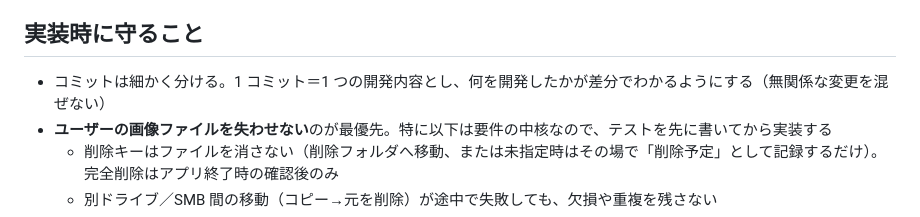
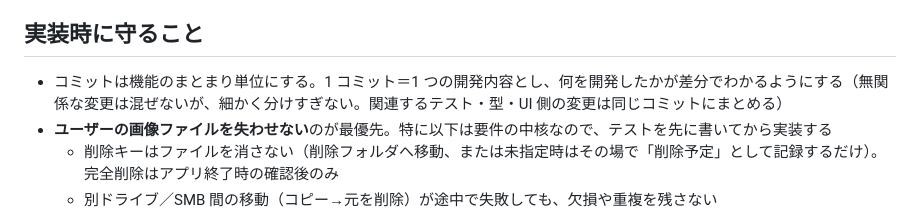
Before and after one commit to Laplusdestiny/lumiwake, a Markdown page: CLAUDE.md, the part around the change. Drawn GitHub-style.

Commit message:
docs: コミットの粒度の規則を「機能のまとまり単位」に改める
Co-Authored-By: Claude Sonnet 5.5 <noreply@anthropic.com>

```diff
--- a/CLAUDE.md
+++ b/CLAUDE.md
@@ -29,7 +29,7 @@ MVP（手動仕分け）は実装済み。実装の経緯・決定事項・残
 
 ## 実装時に守ること
 
-- コミットは細かく分ける。1 コミット＝1 つの開発内容とし、何を開発したかが差分でわかるようにする（無関係な変更を混ぜない）
+- コミットは機能のまとまり単位にする。1 コミット＝1 つの開発内容とし、何を開発したかが差分でわかるようにする（無関係な変更は混ぜないが、細かく分けすぎない。関連するテスト・型・UI 側の変更は同じコミットにまとめる）
 - **ユーザーの画像ファイルを失わせない**のが最優先。特に以下は要件の中核なので、テストを先に書いてから実装する
   - 削除キーはファイルを消さない（削除フォルダへ移動、または未指定時はその場で「削除予定」として記録するだけ）。完全削除はアプリ終了時の確認後のみ
   - 別ドライブ／SMB 間の移動（コピー→元を削除）が途中で失敗しても、欠損や重複を残さない
```
